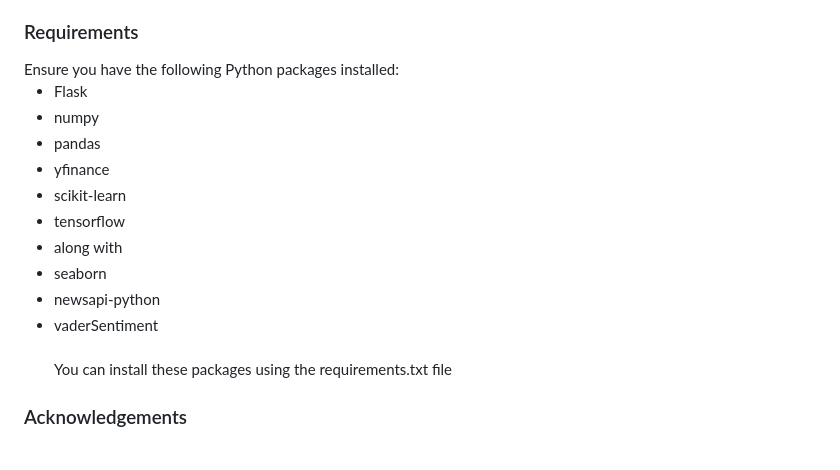
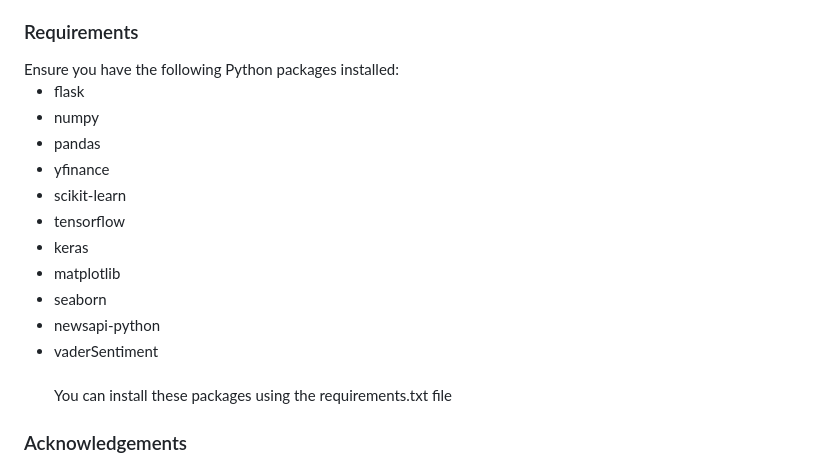
Before and after one commit to nick-allison/LSTM-Stock-Predictor, a Markdown page: ReadMe.md, the part around the change. GitHub-like rendering.

```diff
--- a/ReadMe.md
+++ b/ReadMe.md
@@ -70,16 +70,17 @@ Please use the tools provided in 'data preprocessing helpers' to gather and proc
 <h3>Requirements</h3>
 Ensure you have the following Python packages installed:
 
-- Flask
-- numpy
-- pandas
-- yfinance
-- scikit-learn
-- tensorflow
-- along with
-- seaborn
-- newsapi-python
-- vaderSentiment
+* flask
+* numpy
+* pandas
+* yfinance
+* scikit-learn
+* tensorflow
+* keras
+* matplotlib
+* seaborn
+* newsapi-python
+* vaderSentiment
 <br><br>
 You can install these packages using the requirements.txt file
 
```
